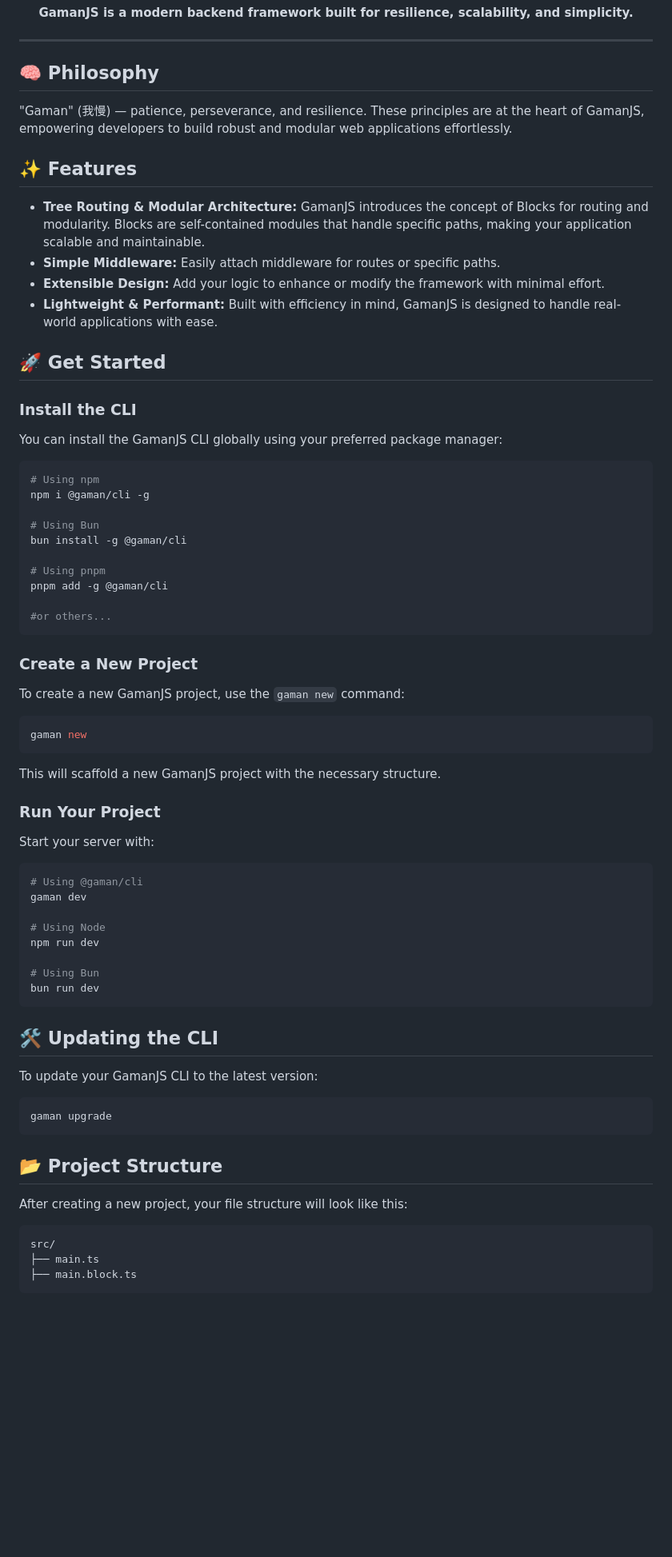
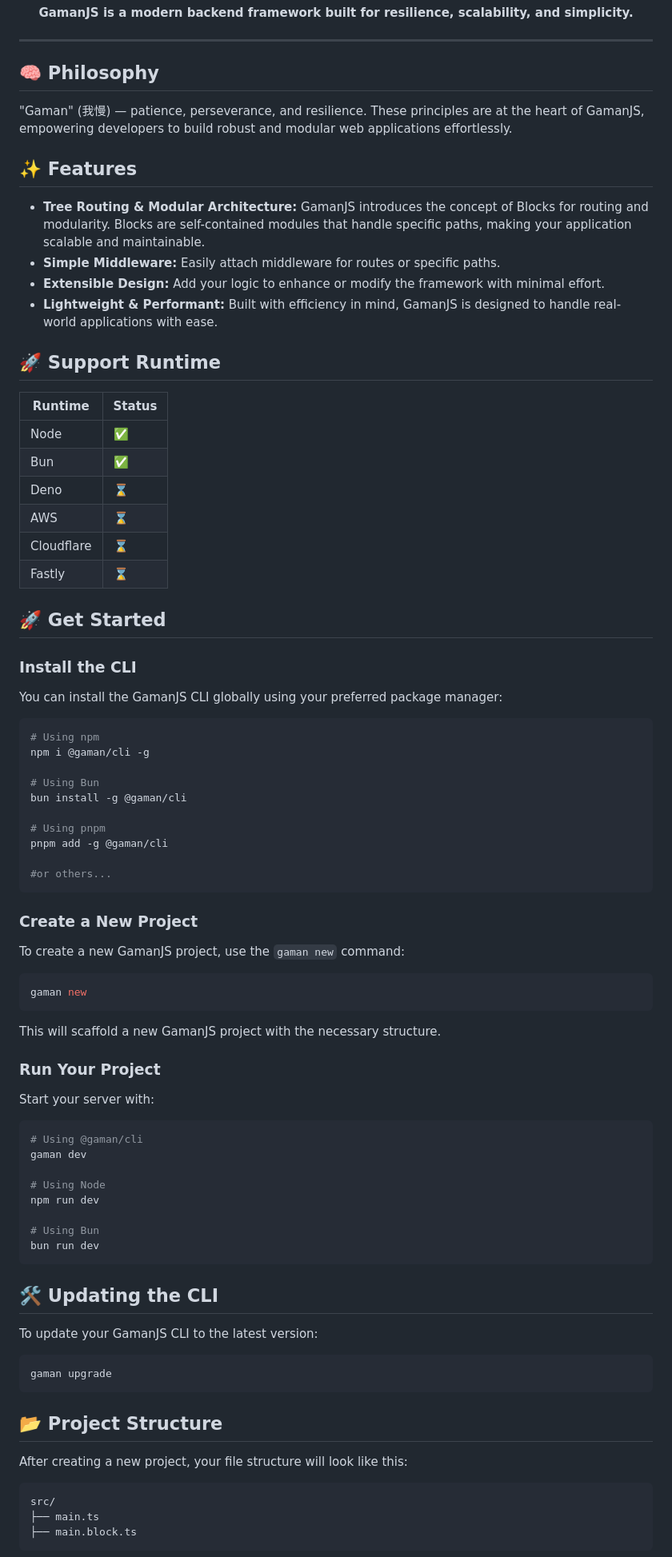
Before and after one commit to angga7togk/gaman, a Markdown page: README.md, the part around one of its changes. Shown at 80% size. GitHub-like rendering; blank space fills up the shorter version.

Commit message:
Readme runtime

````diff
--- a/README.md
+++ b/README.md
@@ -16,17 +16,33 @@
 ---
 
 ## 🧠 Philosophy
+
 "Gaman" (我慢) — patience, perseverance, and resilience. These principles are at the heart of GamanJS, empowering developers to build robust and modular web applications effortlessly.
 
 ## ✨ Features
+
 - **Tree Routing & Modular Architecture:** GamanJS introduces the concept of Blocks for routing and modularity. Blocks are self-contained modules that handle specific paths, making your application scalable and maintainable.
 - **Simple Middleware:** Easily attach middleware for routes or specific paths.
 - **Extensible Design:** Add your logic to enhance or modify the framework with minimal effort.
 - **Lightweight & Performant:** Built with efficiency in mind, GamanJS is designed to handle real-world applications with ease.
 
+## 🚀 Support Runtime
+
+| Runtime    | Status |
+| ---------- | ------ |
+| Node       | ✅     |
+| Bun        | ✅     |
+| Deno       | ⌛     |
+| AWS        | ⌛     |
+| Cloudflare | ⌛     |
+| Fastly     | ⌛     |
+
 ## 🚀 Get Started
+
 ### Install the CLI
+
 You can install the GamanJS CLI globally using your preferred package manager:
+
 ```bash
 # Using npm
 npm i @gaman/cli -g
@@ -41,14 +57,19 @@ pnpm add -g @gaman/cli
 ```
 
 ### Create a New Project
+
 To create a new GamanJS project, use the `gaman new` command:
+
 ```bash
 gaman new
 ```
+
 This will scaffold a new GamanJS project with the necessary structure.
 
 ### Run Your Project
+
 Start your server with:
+
 ```bash
 # Using @gaman/cli
 gaman dev
@@ -61,13 +82,17 @@ bun run dev
 ```
 
 ## 🛠 Updating the CLI
+
 To update your GamanJS CLI to the latest version:
+
 ```bash
 gaman upgrade
 ```
 
 ## 📂 Project Structure
+
 After creating a new project, your file structure will look like this:
+
 ```css
 src/
 ├── main.ts
````
Also changed, not shown: other parts of README.md (+4 -1 lines).
